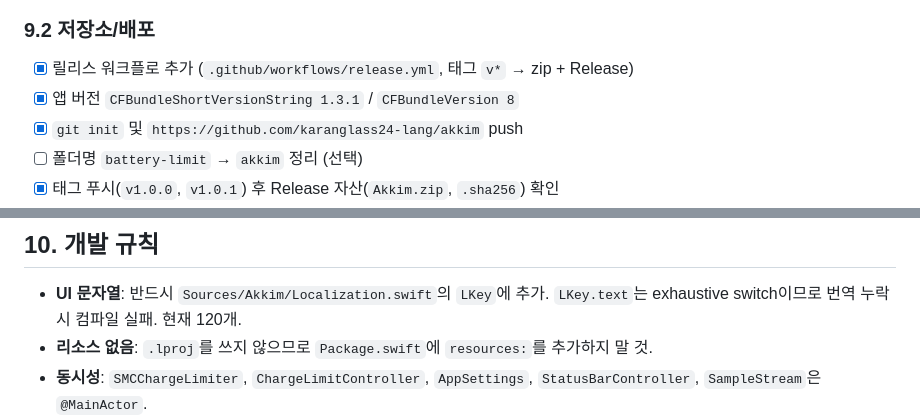
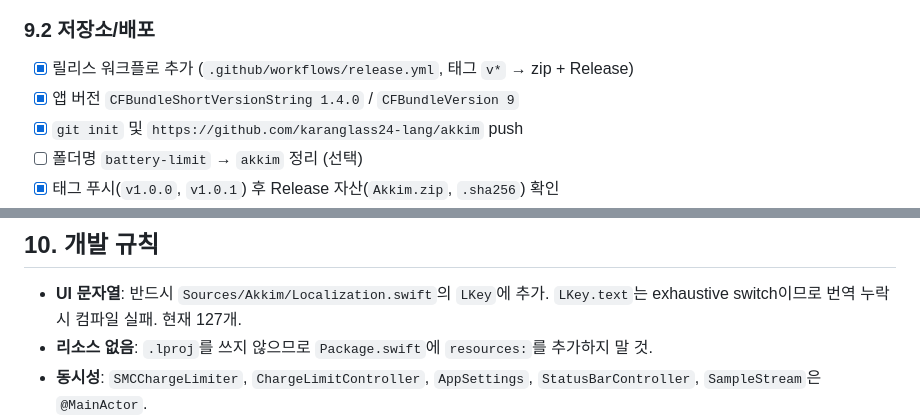
Before and after one commit to karanglass24-lang/akkim, a Markdown page: docs/HANDOVER.md, 2 parts joined by grey strips. GitHub-like rendering.

```diff
--- a/docs/HANDOVER.md
+++ b/docs/HANDOVER.md
@@ -639,7 +647,7 @@ EOF
 ### 9.2 저장소/배포
 
 - [x] 릴리스 워크플로 추가 (`.github/workflows/release.yml`, 태그 `v*` → zip + Release)
-- [x] 앱 버전 `CFBundleShortVersionString 1.3.1` / `CFBundleVersion 8`
+- [x] 앱 버전 `CFBundleShortVersionString 1.4.0` / `CFBundleVersion 9`
 - [x] `git init` 및 `https://github.com/karanglass24-lang/akkim` push
 - [ ] 폴더명 `battery-limit` → `akkim` 정리 (선택)
 - [x] 태그 푸시(`v1.0.0`, `v1.0.1`) 후 Release 자산(`Akkim.zip`, `.sha256`) 확인
@@ -665,7 +673,7 @@ EOF
 
 - **UI 문자열**: 반드시 `Sources/Akkim/Localization.swift`의 `LKey`에 추가.
   `LKey.text`는 exhaustive switch이므로 번역 누락 시 컴파일 실패.
-  현재 120개.
+  현재 127개.
 - **리소스 없음**: `.lproj`를 쓰지 않으므로 `Package.swift`에 `resources:`를 추가하지 말 것.
 - **동시성**: `SMCChargeLimiter`, `ChargeLimitController`, `AppSettings`,
   `StatusBarController`, `SampleStream`은 `@MainActor`.
```
Also changed, not shown: other parts of docs/HANDOVER.md (+10 -2 lines), README.md (+2 -0 lines), docs/images/settings.png, 5 other files.
